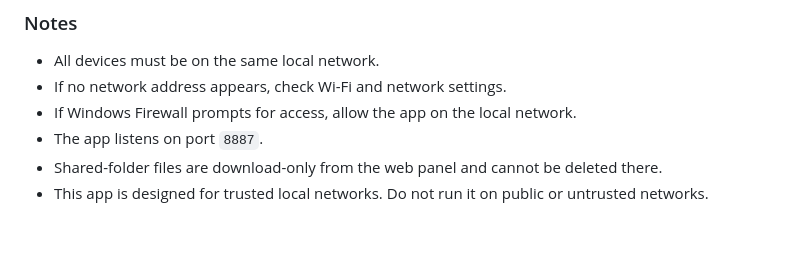
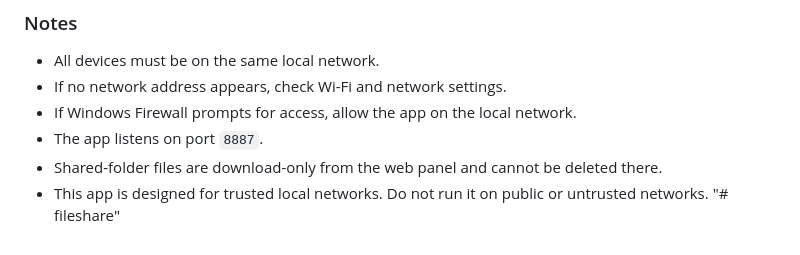
Before and after one commit to samadbfoxpro/fileshare, a Markdown page: README.md, the part around the change. GitHub-like rendering.

```diff
--- a/README.md
+++ b/README.md
@@ -205,3 +205,4 @@ The generated executable does not require `.NET 9` to be installed on the target
 - The app listens on port `8887`.
 - Shared-folder files are download-only from the web panel and cannot be deleted there.
 - This app is designed for trusted local networks. Do not run it on public or untrusted networks.
+"# fileshare"
```
